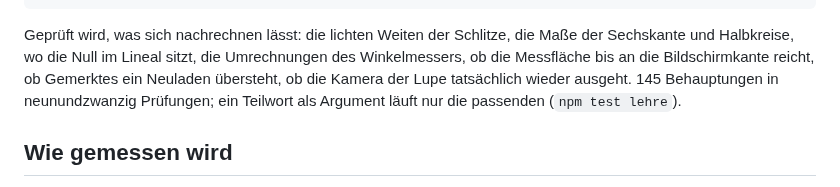
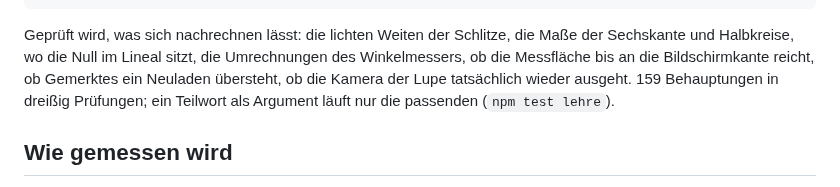
Before and after one commit to doenke/zollstock, a Markdown page: PRUEFSTRECKE.md, the part around the change. Drawn GitHub-style.

```diff
--- a/PRUEFSTRECKE.md
+++ b/PRUEFSTRECKE.md
@@ -14,7 +14,7 @@ Geprüft wird, was sich nachrechnen lässt: die lichten Weiten der Schlitze, die
 Maße der Sechskante und Halbkreise, wo die Null im Lineal sitzt, die
 Umrechnungen des Winkelmessers, ob die Messfläche bis an die Bildschirmkante
 reicht, ob Gemerktes ein Neuladen übersteht, ob die Kamera der Lupe
-tatsächlich wieder ausgeht. 145 Behauptungen in neunundzwanzig Prüfungen; ein
+tatsächlich wieder ausgeht. 159 Behauptungen in dreißig Prüfungen; ein
 Teilwort als Argument läuft nur die passenden (`npm test lehre`).
 
 ## Wie gemessen wird
```
Also changed, not shown: README.md (+18 -16 lines), docs/lehre.png, docs/lineal.png, docs/winkel.png, 5 other files.
